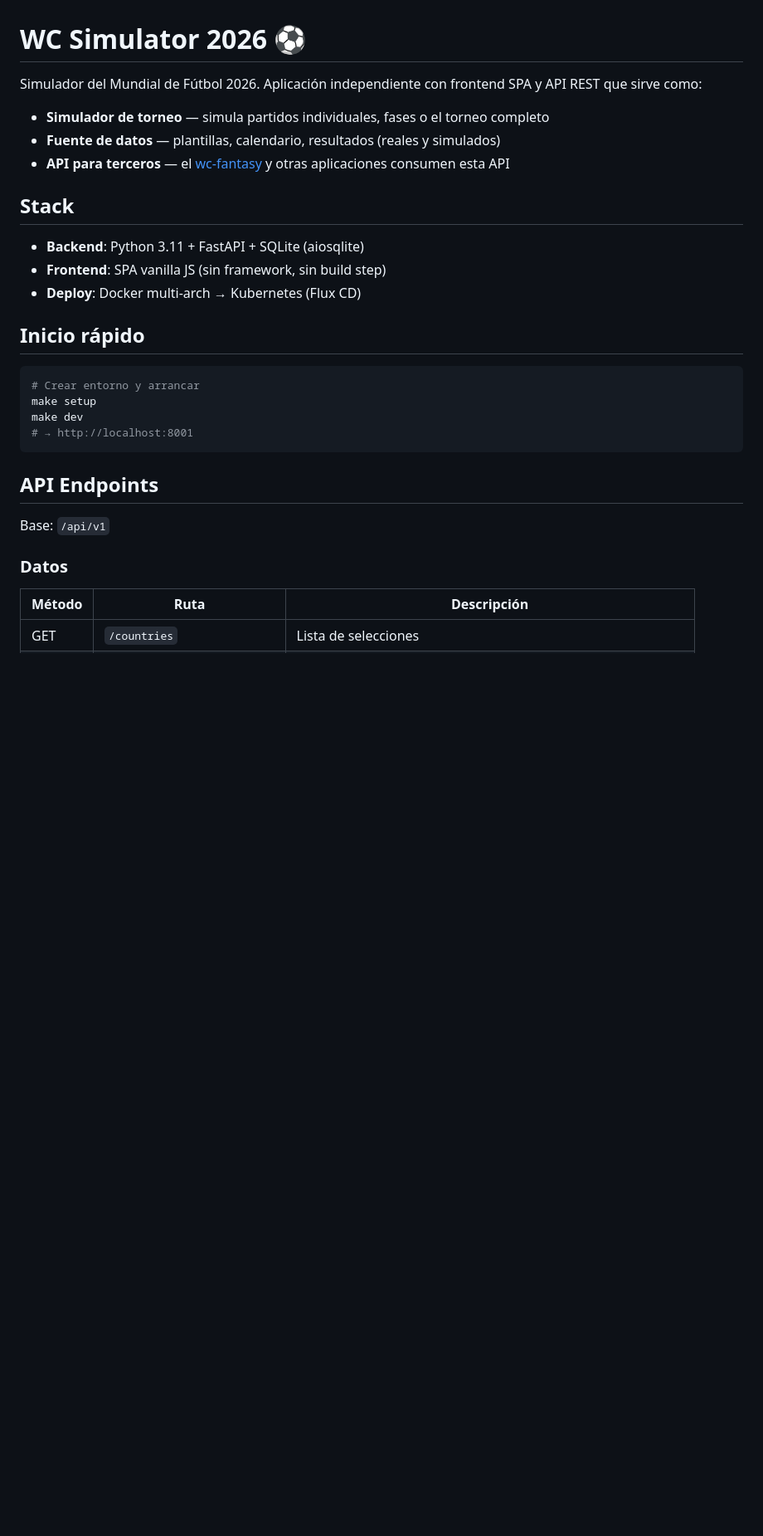
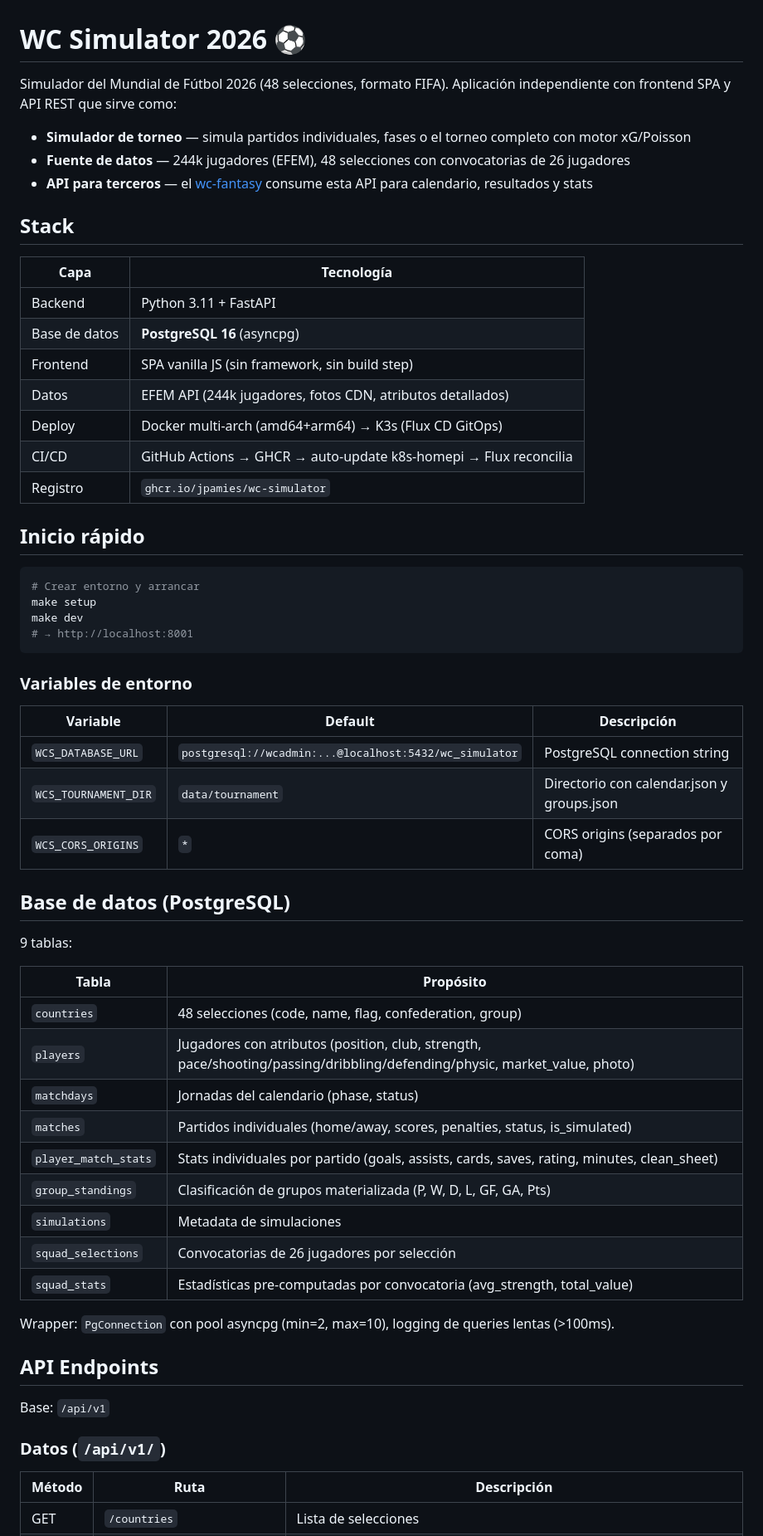
Before and after one commit to jpamies/wc-simulator, a Markdown page: README.md, the part around one of its changes. Shown at 83% size. Drawn GitHub-style; blank space fills up the shorter version.

````diff
--- a/README.md
+++ b/README.md
@@ -1,16 +1,22 @@
 # WC Simulator 2026 ⚽
 
-Simulador del Mundial de Fútbol 2026. Aplicación independiente con frontend SPA y API REST que sirve como:
+Simulador del Mundial de Fútbol 2026 (48 selecciones, formato FIFA). Aplicación independiente con frontend SPA y API REST que sirve como:
 
-- **Simulador de torneo** — simula partidos individuales, fases o el torneo completo
-- **Fuente de datos** — plantillas, calendario, resultados (reales y simulados)
-- **API para terceros** — el [wc-fantasy](https://github.com/jpamies/wc-fantasy) y otras aplicaciones consumen esta API
+- **Simulador de torneo** — simula partidos individuales, fases o el torneo completo con motor xG/Poisson
+- **Fuente de datos** — 244k jugadores (EFEM), 48 selecciones con convocatorias de 26 jugadores
+- **API para terceros** — el [wc-fantasy](https://github.com/jpamies/wc-fantasy-draft) consume esta API para calendario, resultados y stats
 
 ## Stack
 
-- **Backend**: Python 3.11 + FastAPI + SQLite (aiosqlite)
-- **Frontend**: SPA vanilla JS (sin framework, sin build step)
-- **Deploy**: Docker multi-arch → Kubernetes (Flux CD)
+| Capa | Tecnología |
+|------|-----------|
+| Backend | Python 3.11 + FastAPI |
+| Base de datos | **PostgreSQL 16** (asyncpg) |
+| Frontend | SPA vanilla JS (sin framework, sin build step) |
+| Datos | EFEM API (244k jugadores, fotos CDN, atributos detallados) |
+| Deploy | Docker multi-arch (amd64+arm64) → K3s (Flux CD GitOps) |
+| CI/CD | GitHub Actions → GHCR → auto-update k8s-homepi → Flux reconcilia |
+| Registro | `ghcr.io/jpamies/wc-simulator` |
 
 ## Inicio rápido
 
@@ -21,11 +27,37 @@ make dev
 # → http://localhost:8001
 ```
 
+### Variables de entorno
+
+| Variable | Default | Descripción |
+|----------|---------|-------------|
+| `WCS_DATABASE_URL` | `postgresql://wcadmin:...@localhost:5432/wc_simulator` | PostgreSQL connection string |
+| `WCS_TOURNAMENT_DIR` | `data/tournament` | Directorio con calendar.json y groups.json |
+| `WCS_CORS_ORIGINS` | `*` | CORS origins (separados por coma) |
+
+## Base de datos (PostgreSQL)
+
+9 tablas:
+
+| Tabla | Propósito |
+|-------|-----------|
+| `countries` | 48 selecciones (code, name, flag, confederation, group) |
+| `players` | Jugadores con atributos (position, club, strength, pace/shooting/passing/dribbling/defending/physic, market_value, photo) |
+| `matchdays` | Jornadas del calendario (phase, status) |
+| `matches` | Partidos individuales (home/away, scores, penalties, status, is_simulated) |
+| `player_match_stats` | Stats individuales por partido (goals, assists, cards, saves, rating, minutes, clean_sheet) |
+| `group_standings` | Clasificación de grupos materializada (P, W, D, L, GF, GA, Pts) |
+| `simulations` | Metadata de simulaciones |
+| `squad_selections` | Convocatorias de 26 jugadores por selección |
+| `squad_stats` | Estadísticas pre-computadas por convocatoria (avg_strength, total_value) |
+
+Wrapper: `PgConnection` con pool asyncpg (min=2, max=10), logging de queries lentas (>100ms).
+
 ## API Endpoints
 
 Base: `/api/v1`
 
-### Datos
+### Datos (`/api/v1/`)
 | Método | Ruta | Descripción |
 |--------|------|-------------|
 | GET | `/countries` | Lista de selecciones |
````
Also changed, not shown: other parts of README.md (+146 -70 lines).
